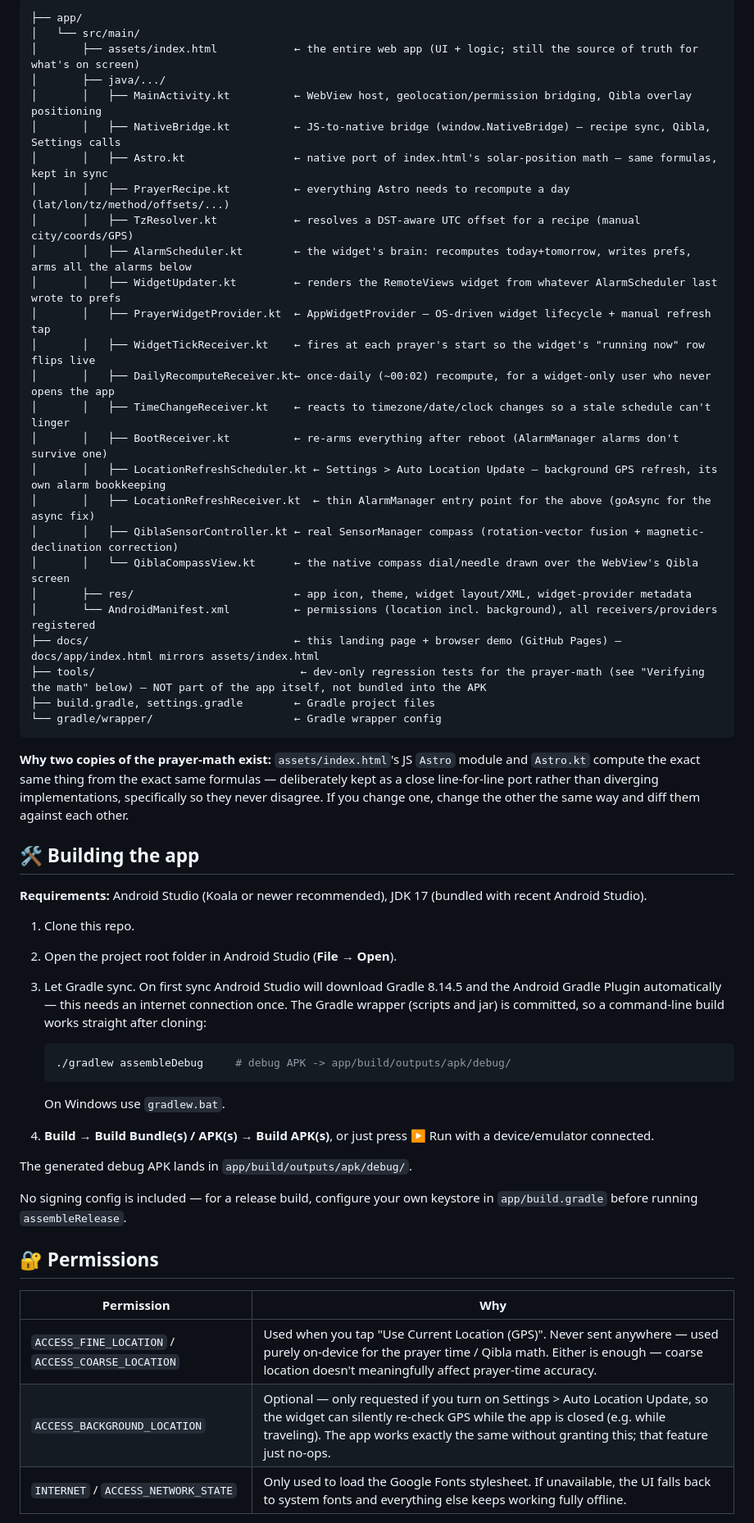
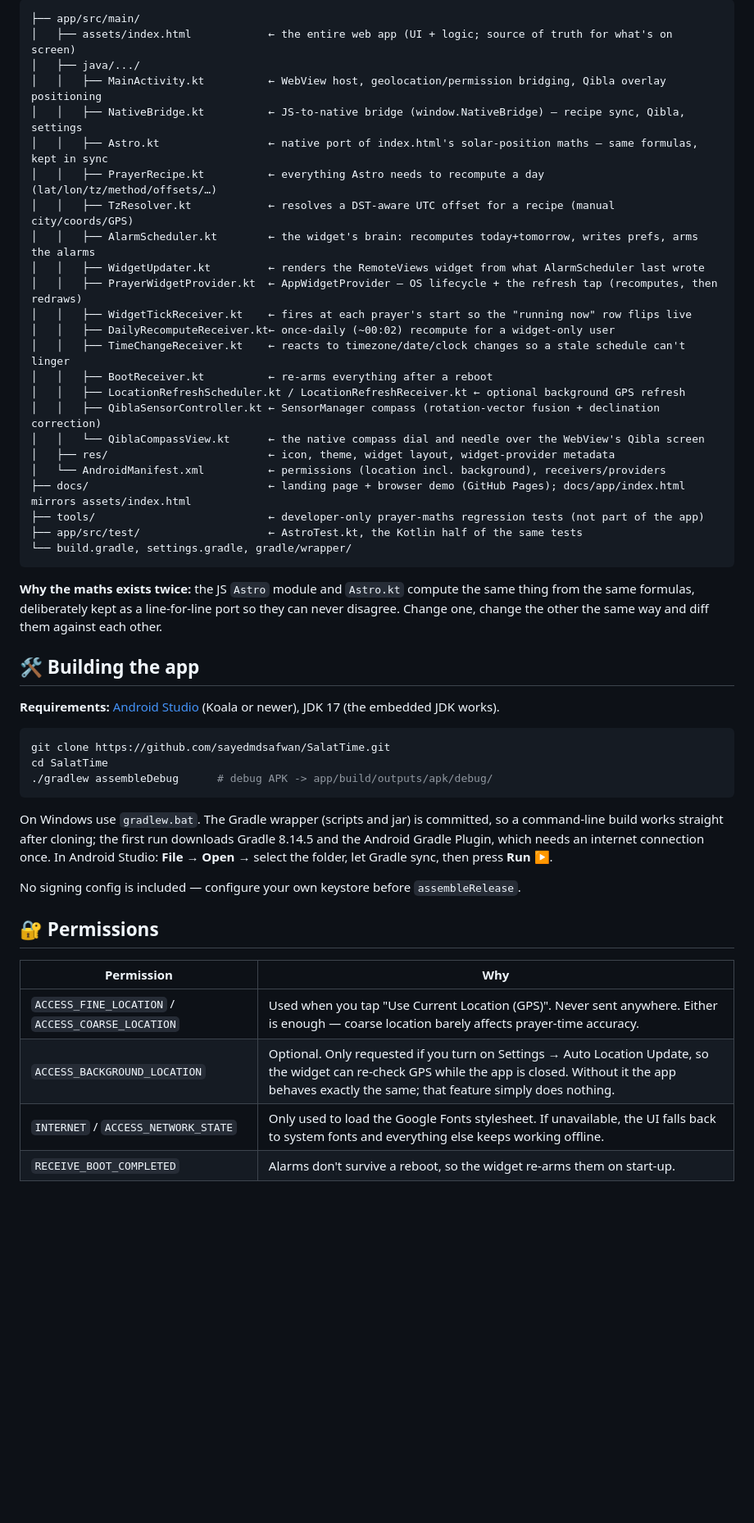
Before and after one commit to sayedmdsafwan/SalatTime, a Markdown page: README.md, the part around one of its changes. Shown at 82% size. Rendered like a GitHub page; blank space fills up the shorter version.

````diff
--- a/README.md
+++ b/README.md
@@ -64,70 +96,59 @@ substitute for reading it:
 
 ```
-├── app/
-│   └── src/main/
-│       ├── assets/index.html            ← the entire web app (UI + logic; still the source of truth for what's on screen)
-│       ├── java/.../
-│       │   ├── MainActivity.kt          ← WebView host, geolocation/permission bridging, Qibla overlay positioning
-│       │   ├── NativeBridge.kt          ← JS-to-native bridge (window.NativeBridge) — recipe sync, Qibla, Settings calls
-│       │   ├── Astro.kt                 ← native port of index.html's solar-position math — same formulas, kept in sync
-│       │   ├── PrayerRecipe.kt          ← everything Astro needs to recompute a day (lat/lon/tz/method/offsets/...)
-│       │   ├── TzResolver.kt            ← resolves a DST-aware UTC offset for a recipe (manual city/coords/GPS)
-│       │   ├── AlarmScheduler.kt        ← the widget's brain: recomputes today+tomorrow, writes prefs, arms all the alarms below
-│       │   ├── WidgetUpdater.kt         ← renders the RemoteViews widget from whatever AlarmScheduler last wrote to prefs
-│       │   ├── PrayerWidgetProvider.kt  ← AppWidgetProvider — OS-driven widget lifecycle + manual refresh tap
-│       │   ├── WidgetTickReceiver.kt    ← fires at each prayer's start so the widget's "running now" row flips live
-│       │   ├── DailyRecomputeReceiver.kt← once-daily (~00:02) recompute, for a widget-only user who never opens the app
-│       │   ├── TimeChangeReceiver.kt    ← reacts to timezone/date/clock changes so a stale schedule can't linger
-│       │   ├── BootReceiver.kt          ← re-arms everything after reboot (AlarmManager alarms don't survive one)
-│       │   ├── LocationRefreshScheduler.kt ← Settings > Auto Location Update — background GPS refresh, its own alarm bookkeeping
-│       │   ├── LocationRefreshReceiver.kt  ← thin AlarmManager entry point for the above (goAsync for the async fix)
-│       │   ├── QiblaSensorController.kt ← real SensorManager compass (rotation-vector fusion + magnetic-declination correction)
-│       │   └── QiblaCompassView.kt      ← the native compass dial/needle drawn over the WebView's Qibla screen
-│       ├── res/                         ← app icon, theme, widget layout/XML, widget-provider metadata
-│       └── AndroidManifest.xml          ← permissions (location incl. background), all receivers/providers registered
-├── docs/                                ← this landing page + browser demo (GitHub Pages) — docs/app/index.html mirrors assets/index.html
-├── tools/                                ← dev-only regression tests for the prayer-math (see "Verifying the math" below) — NOT part of the app itself, not bundled into the APK
-├── build.gradle, settings.gradle        ← Gradle project files
-└── gradle/wrapper/                      ← Gradle wrapper config
+├── app/src/main/
+│   ├── assets/index.html            ← the entire web app (UI + logic; source of truth for what's on screen)
+│   ├── java/.../
+│   │   ├── MainActivity.kt          ← WebView host, geolocation/permission bridging, Qibla overlay positioning
+│   │   ├── NativeBridge.kt          ← JS-to-native bridge (window.NativeBridge) — recipe sync, Qibla, settings
+│   │   ├── Astro.kt                 ← native port of index.html's solar-position maths — same formulas, kept in sync
+│   │   ├── PrayerRecipe.kt          ← everything Astro needs to recompute a day (lat/lon/tz/method/offsets/…)
+│   │   ├── TzResolver.kt            ← resolves a DST-aware UTC offset for a recipe (manual city/coords/GPS)
+│   │   ├── AlarmScheduler.kt        ← the widget's brain: recomputes today+tomorrow, writes prefs, arms the alarms
+│   │   ├── WidgetUpdater.kt         ← renders the RemoteViews widget from what AlarmScheduler last wrote
+│   │   ├── PrayerWidgetProvider.kt  ← AppWidgetProvider — OS lifecycle + the refresh tap (recomputes, then redraws)
+│   │   ├── WidgetTickReceiver.kt    ← fires at each prayer's start so the "running now" row flips live
+│   │   ├── DailyRecomputeReceiver.kt← once-daily (~00:02) recompute for a widget-only user
+│   │   ├── TimeChangeReceiver.kt    ← reacts to timezone/date/clock changes so a stale schedule can't linger
+│   │   ├── BootReceiver.kt          ← re-arms everything after a reboot
+│   │   ├── LocationRefreshScheduler.kt / LocationRefreshReceiver.kt ← optional background GPS refresh
+│   │   ├── QiblaSensorController.kt ← SensorManager compass (rotation-vector fusion + declination correction)
+│   │   └── QiblaCompassView.kt      ← the native compass dial and needle over the WebView's Qibla screen
+│   ├── res/                         ← icon, theme, widget layout, widget-provider metadata
+│   └── AndroidManifest.xml          ← permissions (location incl. background), receivers/providers
+├── docs/                            ← landing page + browser demo (GitHub Pages); docs/app/index.html mirrors assets/index.html
+├── tools/                           ← developer-only prayer-maths regression tests (not part of the app)
+├── app/src/test/                    ← AstroTest.kt, the Kotlin half of the same tests
+└── build.gradle, settings.gradle, gradle/wrapper/
 ```
 
-**Why two copies of the prayer-math exist:** `assets/index.html`'s JS
-`Astro` module and `Astro.kt` compute the exact same thing from the exact
-same formulas — deliberately kept as a close line-for-line port rather
-than diverging implementations, specifically so they never disagree. If
-you change one, change the other the same way and diff them against each
-other.
+**Why the maths exists twice:** the JS `Astro` module and `Astro.kt` compute the same thing
+from the same formulas, deliberately kept as a line-for-line port so they can never
+disagree. Change one, change the other the same way and diff them against each other.
 
 ## 🛠 Building the app
 
-**Requirements:** Android Studio (Koala or newer recommended), JDK 17
-(bundled with recent Android Studio).
+**Requirements:** [Android Studio](https://developer.android.com/studio) (Koala or newer),
+JDK 17 (the embedded JDK works).
 
-1. Clone this repo.
-2. Open the project root folder in Android Studio (**File → Open**).
-3. Let Gradle sync. On first sync Android Studio will download Gradle 8.14.5
-   and the Android Gradle Plugin automatically — this needs an internet
-   connection once. The Gradle wrapper (scripts and jar) is committed, so a
-   command-line build works straight after cloning:
+```bash
+git clone https://github.com/sayedmdsafwan/SalatTime.git
+cd SalatTime
+./gradlew assembleDebug      # debug APK -> app/build/outputs/apk/debug/
+```
 
-   ```bash
-   ./gradlew assembleDebug     # debug APK -> app/build/outputs/apk/debug/
-   ```
+On Windows use `gradlew.bat`. The Gradle wrapper (scripts and jar) is committed, so a
+command-line build works straight after cloning; the first run downloads Gradle 8.14.5 and
+the Android Gradle Plugin, which needs an internet connection once. In Android Studio:
+**File → Open** → select the folder, let Gradle sync, then press **Run ▶**.
 
-   On Windows use `gradlew.bat`.
-4. **Build → Build Bundle(s) / APK(s) → Build APK(s)**, or just press ▶ Run
-   with a device/emulator connected.
-
-The generated debug APK lands in `app/build/outputs/apk/debug/`.
-
-No signing config is included — for a release build, configure your own
-keystore in `app/build.gradle` before running `assembleRelease`.
+No signing config is included — configure your own keystore before `assembleRelease`.
 
 ## 🔐 Permissions
 
 | Permission | Why |
-|---|---|
-| `ACCESS_FINE_LOCATION` / `ACCESS_COARSE_LOCATION` | Used when you tap "Use Current Location (GPS)". Never sent anywhere — used purely on-device for the prayer time / Qibla math. Either is enough — coarse location doesn't meaningfully affect prayer-time accuracy. |
-| `ACCESS_BACKGROUND_LOCATION` | Optional — only requested if you turn on Settings > Auto Location Update, so the widget can silently re-check GPS while the app is closed (e.g. while traveling). The app works exactly the same without granting this; that feature just no-ops. |
-| `INTERNET` / `ACCESS_NETWORK_STATE` | Only used to load the Google Fonts stylesheet. If unavailable, the UI falls back to system fonts and everything else keeps working fully offline. |
+| --- | --- |
+| `ACCESS_FINE_LOCATION` / `ACCESS_COARSE_LOCATION` | Used when you tap "Use Current Location (GPS)". Never sent anywhere. Either is enough — coarse location barely affects prayer-time accuracy. |
+| `ACCESS_BACKGROUND_LOCATION` | Optional. Only requested if you turn on Settings → Auto Location Update, so the widget can re-check GPS while the app is closed. Without it the app behaves exactly the same; that feature simply does nothing. |
+| `INTERNET` / `ACCESS_NETWORK_STATE` | Only used to load the Google Fonts stylesheet. If unavailable, the UI falls back to system fonts and everything else keeps working offline. |
+| `RECEIVE_BOOT_COMPLETED` | Alarms don't survive a reboot, so the widget re-arms them on start-up. |
 
````
Also changed, not shown: other parts of README.md (+109 -101 lines).
